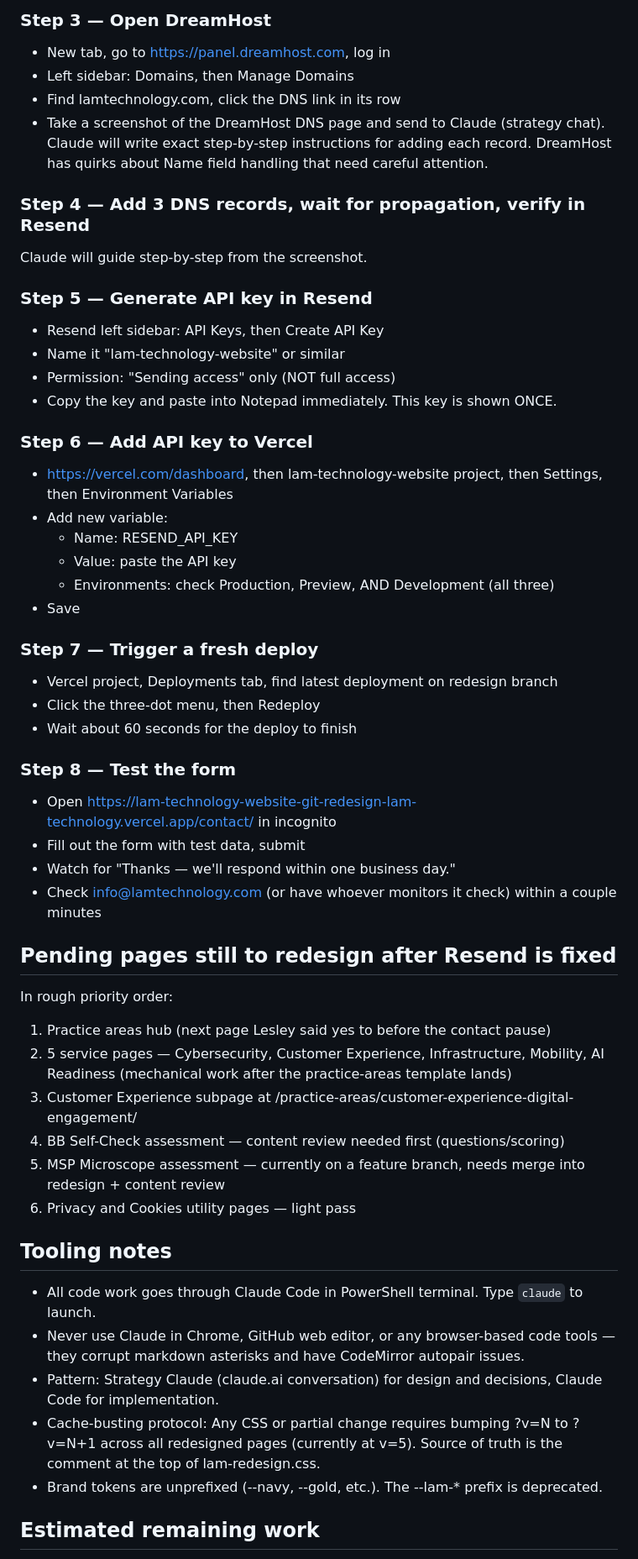
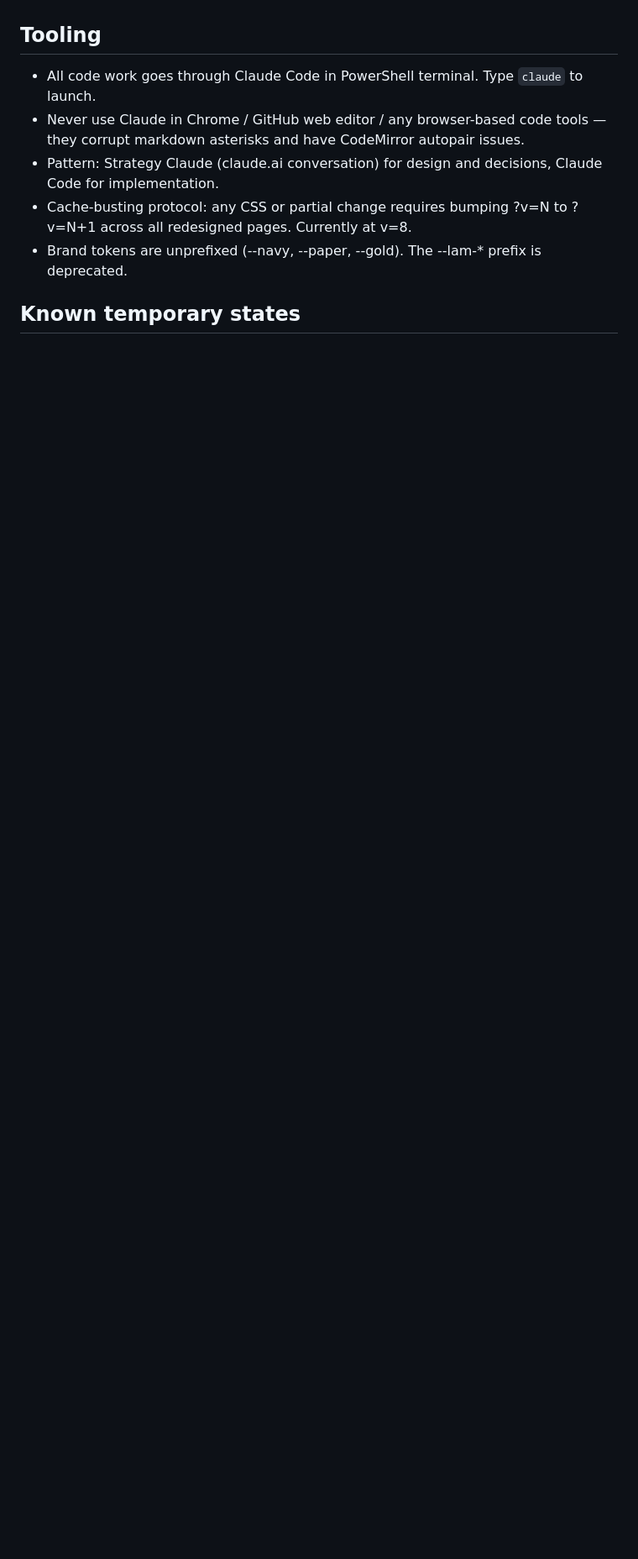
Before and after one commit to lesleykingsley/lam-technology-website, a Markdown page: HANDOFF.md, the part around one of its changes. Shown at 84% size. Rendered like a GitHub page; blank space fills up the shorter version.

```diff
--- a/HANDOFF.md
+++ b/HANDOFF.md
@@ -64,56 +44,11 @@ SPF TXT value: [full content]
 
-### Step 3 — Open DreamHost
-- New tab, go to https://panel.dreamhost.com, log in
-- Left sidebar: Domains, then Manage Domains
-- Find lamtechnology.com, click the DNS link in its row
-- Take a screenshot of the DreamHost DNS page and send to Claude (strategy chat). Claude will write exact step-by-step instructions for adding each record. DreamHost has quirks about Name field handling that need careful attention.
-
-### Step 4 — Add 3 DNS records, wait for propagation, verify in Resend
-Claude will guide step-by-step from the screenshot.
-
-### Step 5 — Generate API key in Resend
-- Resend left sidebar: API Keys, then Create API Key
-- Name it "lam-technology-website" or similar
-- Permission: "Sending access" only (NOT full access)
-- Copy the key and paste into Notepad immediately. This key is shown ONCE.
-
-### Step 6 — Add API key to Vercel
-- https://vercel.com/dashboard, then lam-technology-website project, then Settings, then Environment Variables
-- Add new variable:
-  - Name: RESEND_API_KEY
-  - Value: paste the API key
-  - Environments: check Production, Preview, AND Development (all three)
-- Save
-
-### Step 7 — Trigger a fresh deploy
-- Vercel project, Deployments tab, find latest deployment on redesign branch
-- Click the three-dot menu, then Redeploy
-- Wait about 60 seconds for the deploy to finish
-
-### Step 8 — Test the form
-- Open https://lam-technology-website-git-redesign-lam-technology.vercel.app/contact/ in incognito
-- Fill out the form with test data, submit
-- Watch for "Thanks — we'll respond within one business day."
-- Check info@lamtechnology.com (or have whoever monitors it check) within a couple minutes
-
-## Pending pages still to redesign after Resend is fixed
-
-In rough priority order:
-
-1. Practice areas hub (next page Lesley said yes to before the contact pause)
-2. 5 service pages — Cybersecurity, Customer Experience, Infrastructure, Mobility, AI Readiness (mechanical work after the practice-areas template lands)
-3. Customer Experience subpage at /practice-areas/customer-experience-digital-engagement/
-4. BB Self-Check assessment — content review needed first (questions/scoring)
-5. MSP Microscope assessment — currently on a feature branch, needs merge into redesign + content review
-6. Privacy and Cookies utility pages — light pass
-
-## Tooling notes
+## Tooling
 
 - All code work goes through Claude Code in PowerShell terminal. Type `claude` to launch.
-- Never use Claude in Chrome, GitHub web editor, or any browser-based code tools — they corrupt markdown asterisks and have CodeMirror autopair issues.
+- Never use Claude in Chrome / GitHub web editor / any browser-based code tools — they corrupt markdown asterisks and have CodeMirror autopair issues.
 - Pattern: Strategy Claude (claude.ai conversation) for design and decisions, Claude Code for implementation.
-- Cache-busting protocol: Any CSS or partial change requires bumping ?v=N to ?v=N+1 across all redesigned pages (currently at v=5). Source of truth is the comment at the top of lam-redesign.css.
-- Brand tokens are unprefixed (--navy, --gold, etc.). The --lam-* prefix is deprecated.
+- Cache-busting protocol: any CSS or partial change requires bumping ?v=N to ?v=N+1 across all redesigned pages. Currently at v=8.
+- Brand tokens are unprefixed (--navy, --paper, --gold). The --lam-* prefix is deprecated.
 
-## Estimated remaining work
+## Known temporary states
 
```
Also changed, not shown: other parts of HANDOFF.md (+46 -53 lines).
